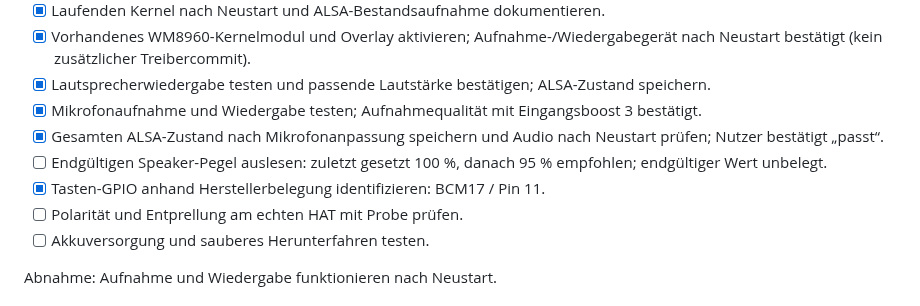
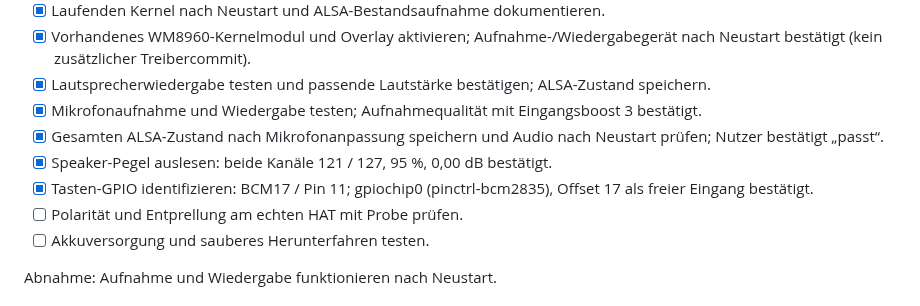
Before and after one commit to 0b-ivan/pi-voice-assistant, a Markdown page: docs/roadmap.md, the part around the change. Rendered like a GitHub page.

Commit message:
docs: record confirmed GPIO17 and speaker 95 percent diagnostics

```diff
--- a/docs/roadmap.md
+++ b/docs/roadmap.md
@@ -22,8 +22,8 @@
 - [x] Lautsprecherwiedergabe testen und passende Lautstärke bestätigen; ALSA-Zustand speichern.
 - [x] Mikrofonaufnahme und Wiedergabe testen; Aufnahmequalität mit Eingangsboost 3 bestätigt.
 - [x] Gesamten ALSA-Zustand nach Mikrofonanpassung speichern und Audio nach Neustart prüfen; Nutzer bestätigt „passt“.
-- [ ] Endgültigen Speaker-Pegel auslesen: zuletzt gesetzt 100 %, danach 95 % empfohlen; endgültiger Wert unbelegt.
-- [x] Tasten-GPIO anhand Herstellerbelegung identifizieren: BCM17 / Pin 11.
+- [x] Speaker-Pegel auslesen: beide Kanäle 121 / 127, 95 %, 0,00 dB bestätigt.
+- [x] Tasten-GPIO identifizieren: BCM17 / Pin 11; gpiochip0 (pinctrl-bcm2835), Offset 17 als freier Eingang bestätigt.
 - [ ] Polarität und Entprellung am echten HAT mit Probe prüfen.
 - [ ] Akkuversorgung und sauberes Herunterfahren testen.
 
```
